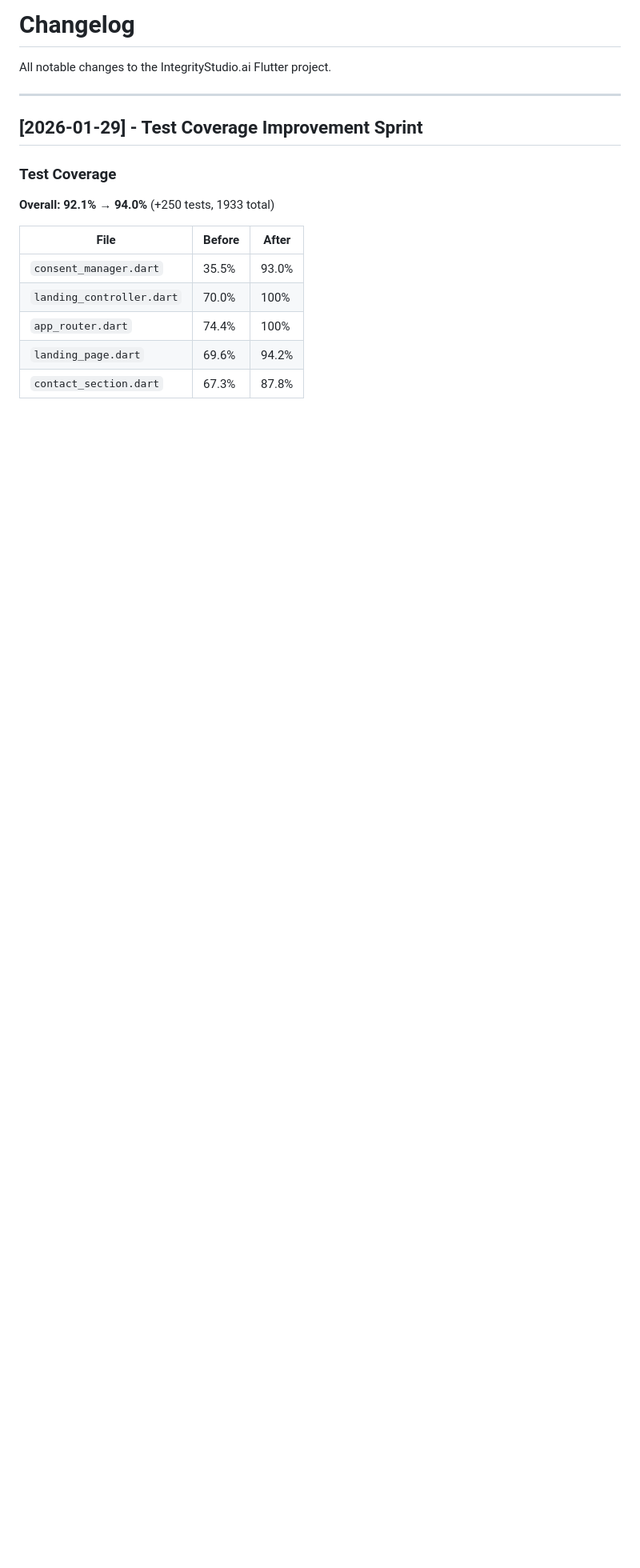
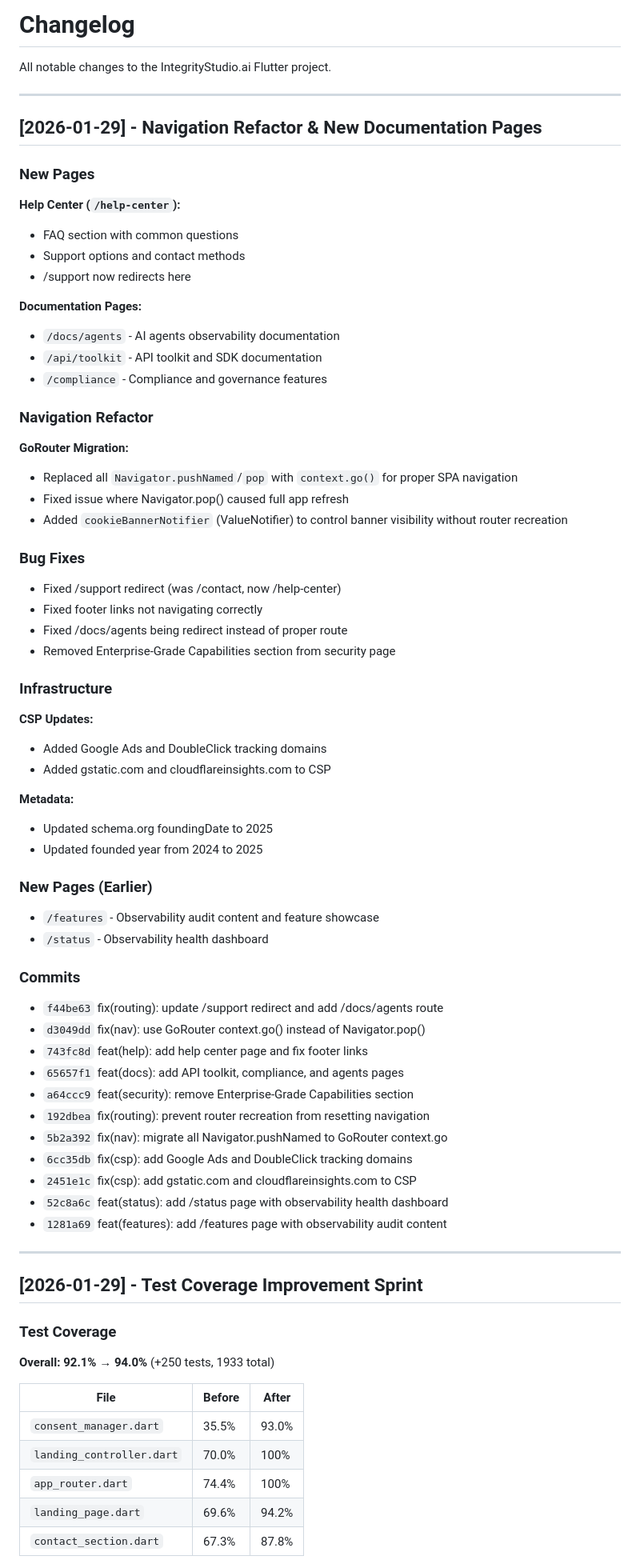
Before and after one commit to aledlie/IntegrityLandingPage, a Markdown page: docs/CHANGELOG.md, the part around one of its changes. Shown at 80% size. Drawn GitHub-style; blank space fills up the shorter version.

```diff
--- a/docs/CHANGELOG.md
+++ b/docs/CHANGELOG.md
@@ -1,6 +1,65 @@
 # Changelog
 
 All notable changes to the IntegrityStudio.ai Flutter project.
+
+---
+
+## [2026-01-29] - Navigation Refactor & New Documentation Pages
+
+### New Pages
+
+**Help Center (`/help-center`):**
+- FAQ section with common questions
+- Support options and contact methods
+- /support now redirects here
+
+**Documentation Pages:**
+- `/docs/agents` - AI agents observability documentation
+- `/api/toolkit` - API toolkit and SDK documentation
+- `/compliance` - Compliance and governance features
+
+### Navigation Refactor
+
+**GoRouter Migration:**
+- Replaced all `Navigator.pushNamed`/`pop` with `context.go()` for proper SPA navigation
+- Fixed issue where Navigator.pop() caused full app refresh
+- Added `cookieBannerNotifier` (ValueNotifier) to control banner visibility without router recreation
+
+### Bug Fixes
+
+- Fixed /support redirect (was /contact, now /help-center)
+- Fixed footer links not navigating correctly
+- Fixed /docs/agents being redirect instead of proper route
+- Removed Enterprise-Grade Capabilities section from security page
+
+### Infrastructure
+
+**CSP Updates:**
+- Added Google Ads and DoubleClick tracking domains
+- Added gstatic.com and cloudflareinsights.com to CSP
+
+**Metadata:**
+- Updated schema.org foundingDate to 2025
+- Updated founded year from 2024 to 2025
+
+### New Pages (Earlier)
+
+- `/features` - Observability audit content and feature showcase
+- `/status` - Observability health dashboard
+
+### Commits
+
+- `f44be63` fix(routing): update /support redirect and add /docs/agents route
+- `d3049dd` fix(nav): use GoRouter context.go() instead of Navigator.pop()
+- `743fc8d` feat(help): add help center page and fix footer links
+- `65657f1` feat(docs): add API toolkit, compliance, and agents pages
+- `a64ccc9` feat(security): remove Enterprise-Grade Capabilities section
+- `192dbea` fix(routing): prevent router recreation from resetting navigation
+- `5b2a392` fix(nav): migrate all Navigator.pushNamed to GoRouter context.go
+- `6cc35db` fix(csp): add Google Ads and DoubleClick tracking domains
+- `2451e1c` fix(csp): add gstatic.com and cloudflareinsights.com to CSP
+- `52c8a6c` feat(status): add /status page with observability health dashboard
+- `1281a69` feat(features): add /features page with observability audit content
 
 ---
 
```
Also changed, not shown: other parts of docs/CHANGELOG.md (+1 -0 lines), docs/SESSION_HISTORY.md (+47 -22 lines).
